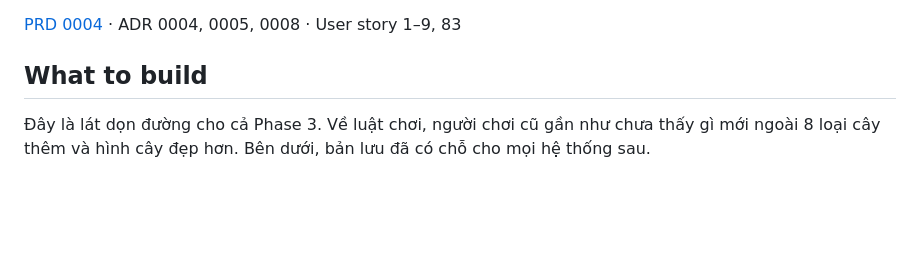
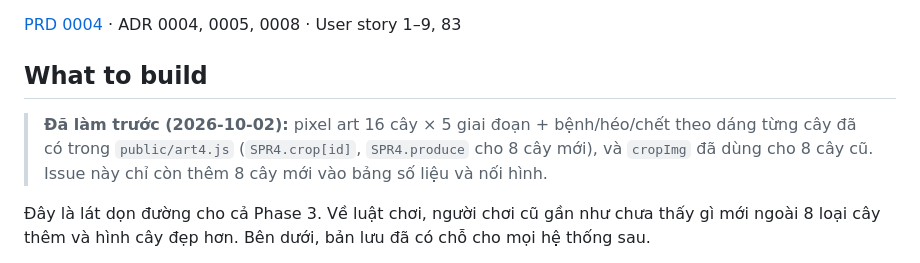
Before and after one commit to sieusaya149/ai_game, a Markdown page: docs/issues/50-ban-luu-v4-16-cay.md, the part around the change. GitHub-like rendering; blank space fills up the shorter version.

Commit message:
Note crop art already done in issue 50

```diff
--- a/docs/issues/50-ban-luu-v4-16-cay.md
+++ b/docs/issues/50-ban-luu-v4-16-cay.md
@@ -5,6 +5,8 @@
 [PRD 0004](../prd/0004-phase-3-cay-va-nuoc.md) · ADR 0004, 0005, 0008 · User story 1–9, 83
 
 ## What to build
+
+> **Đã làm trước (2026-10-02):** pixel art 16 cây × 5 giai đoạn + bệnh/héo/chết theo dáng từng cây đã có trong `public/art4.js` (`SPR4.crop[id]`, `SPR4.produce` cho 8 cây mới), và `cropImg` đã dùng cho 8 cây cũ. Issue này chỉ còn thêm 8 cây mới vào bảng số liệu và nối hình.
 
 Đây là lát dọn đường cho cả Phase 3. Về luật chơi, người chơi cũ gần như chưa thấy gì mới ngoài 8 loại cây thêm và hình cây đẹp hơn. Bên dưới, bản lưu đã có chỗ cho mọi hệ thống sau.
 
```
